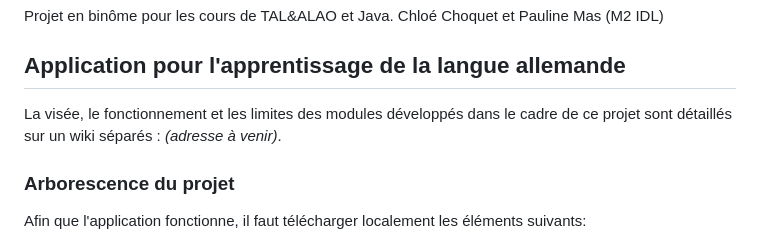
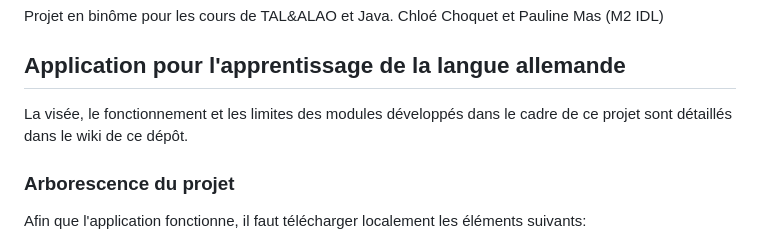
Before and after one commit to ChloeJPC/Projet-Case-use-Bubble, a Markdown page: README.md, the part around the change. Rendered like a GitHub page.

```diff
--- a/README.md
+++ b/README.md
@@ -4,7 +4,7 @@ Projet en binôme pour les cours de TAL&ALAO et Java.
 Chloé Choquet et Pauline Mas (M2 IDL)
 
 ## Application pour l'apprentissage de la langue allemande ##
-La visée, le fonctionnement et les limites des modules développés dans le cadre de ce projet sont détaillés sur un wiki séparés : *(adresse à venir)*.
+La visée, le fonctionnement et les limites des modules développés dans le cadre de ce projet sont détaillés dans le wiki de ce dépôt.
 
 ### Arborescence du projet ###
 
```
